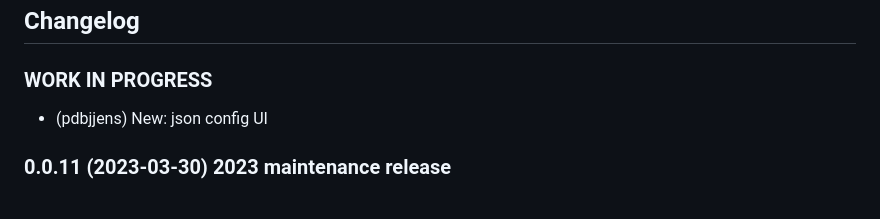
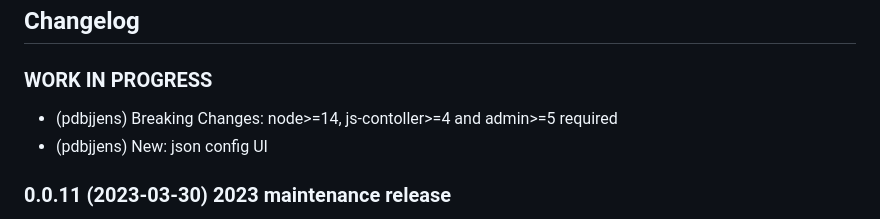
Before and after one commit to halloamt/ioBroker.frontier_silicon, a Markdown page: README.md, the part around the change. Rendered like a GitHub page.

```diff
--- a/README.md
+++ b/README.md
@@ -192,6 +192,7 @@ Please be aware that you can sometimes choose between "pushing a button" or "set
 -->
 ### **WORK IN PROGRESS**
 
+- (pdbjjens) Breaking Changes: node>=14, js-contoller>=4 and admin>=5 required
 - (pdbjjens) New: json config UI
 
 ### 0.0.11 (2023-03-30) 2023 maintenance release
```
Also changed, not shown: CHANGELOG_OLD.md (+1 -0 lines).
